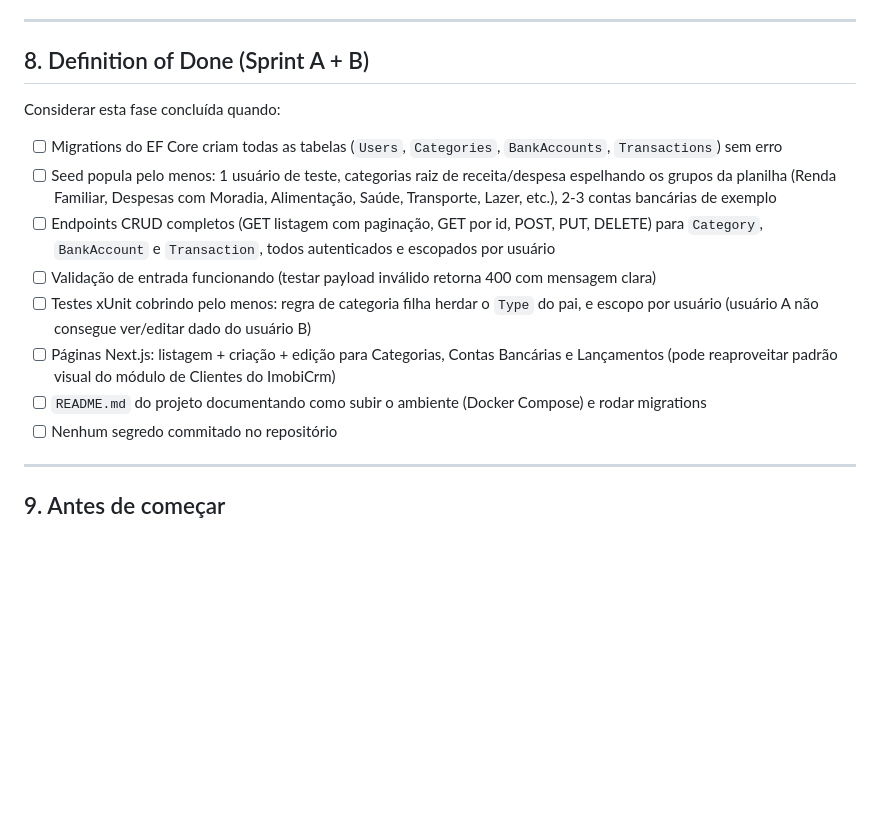
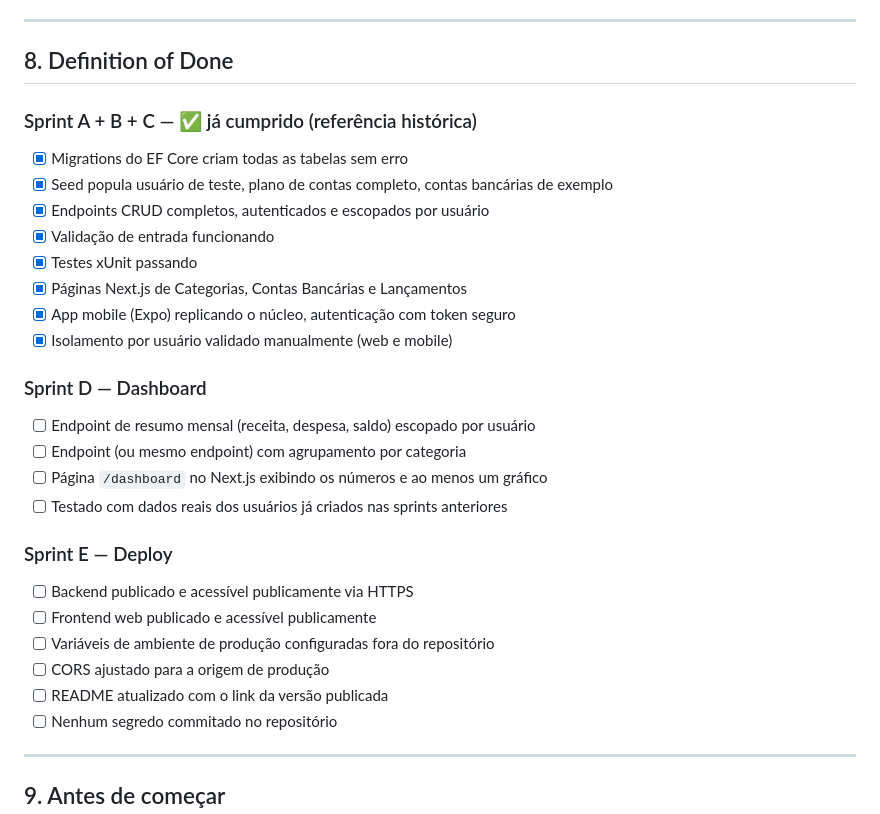
Before and after one commit to Tiagosancor/ControleFacil, a Markdown page: docs/reference/prompt-app-financeiro-pessoal.md, the part around one of its changes. Rendered like a GitHub page; blank space fills up the shorter version.

```diff
--- a/docs/reference/prompt-app-financeiro-pessoal.md
+++ b/docs/reference/prompt-app-financeiro-pessoal.md
@@ -165,17 +172,33 @@ Regras:
 
 ---
 
-## 8. Definition of Done (Sprint A + B)
+## 8. Definition of Done
 
-Considerar esta fase concluída quando:
+### Sprint A + B + C — ✅ já cumprido (referência histórica)
 
-- [ ] Migrations do EF Core criam todas as tabelas (`Users`, `Categories`, `BankAccounts`, `Transactions`) sem erro
-- [ ] Seed popula pelo menos: 1 usuário de teste, categorias raiz de receita/despesa espelhando os grupos da planilha (Renda Familiar, Despesas com Moradia, Alimentação, Saúde, Transporte, Lazer, etc.), 2-3 contas bancárias de exemplo
-- [ ] Endpoints CRUD completos (GET listagem com paginação, GET por id, POST, PUT, DELETE) para `Category`, `BankAccount` e `Transaction`, todos autenticados e escopados por usuário
-- [ ] Validação de entrada funcionando (testar payload inválido retorna 400 com mensagem clara)
-- [ ] Testes xUnit cobrindo pelo menos: regra de categoria filha herdar o `Type` do pai, e escopo por usuário (usuário A não consegue ver/editar dado do usuário B)
-- [ ] Páginas Next.js: listagem + criação + edição para Categorias, Contas Bancárias e Lançamentos (pode reaproveitar padrão visual do módulo de Clientes do ImobiCrm)
-- [ ] `README.md` do projeto documentando como subir o ambiente (Docker Compose) e rodar migrations
+- [x] Migrations do EF Core criam todas as tabelas sem erro
+- [x] Seed popula usuário de teste, plano de contas completo, contas bancárias de exemplo
+- [x] Endpoints CRUD completos, autenticados e escopados por usuário
+- [x] Validação de entrada funcionando
+- [x] Testes xUnit passando
+- [x] Páginas Next.js de Categorias, Contas Bancárias e Lançamentos
+- [x] App mobile (Expo) replicando o núcleo, autenticação com token seguro
+- [x] Isolamento por usuário validado manualmente (web e mobile)
+
+### Sprint D — Dashboard
+
+- [ ] Endpoint de resumo mensal (receita, despesa, saldo) escopado por usuário
+- [ ] Endpoint (ou mesmo endpoint) com agrupamento por categoria
+- [ ] Página `/dashboard` no Next.js exibindo os números e ao menos um gráfico
+- [ ] Testado com dados reais dos usuários já criados nas sprints anteriores
+
+### Sprint E — Deploy
+
+- [ ] Backend publicado e acessível publicamente via HTTPS
+- [ ] Frontend web publicado e acessível publicamente
+- [ ] Variáveis de ambiente de produção configuradas fora do repositório
+- [ ] CORS ajustado para a origem de produção
+- [ ] README atualizado com o link da versão publicada
 - [ ] Nenhum segredo commitado no repositório
 
 ---
```
Also changed, not shown: other parts of docs/reference/prompt-app-financeiro-pessoal.md (+29 -22 lines).
